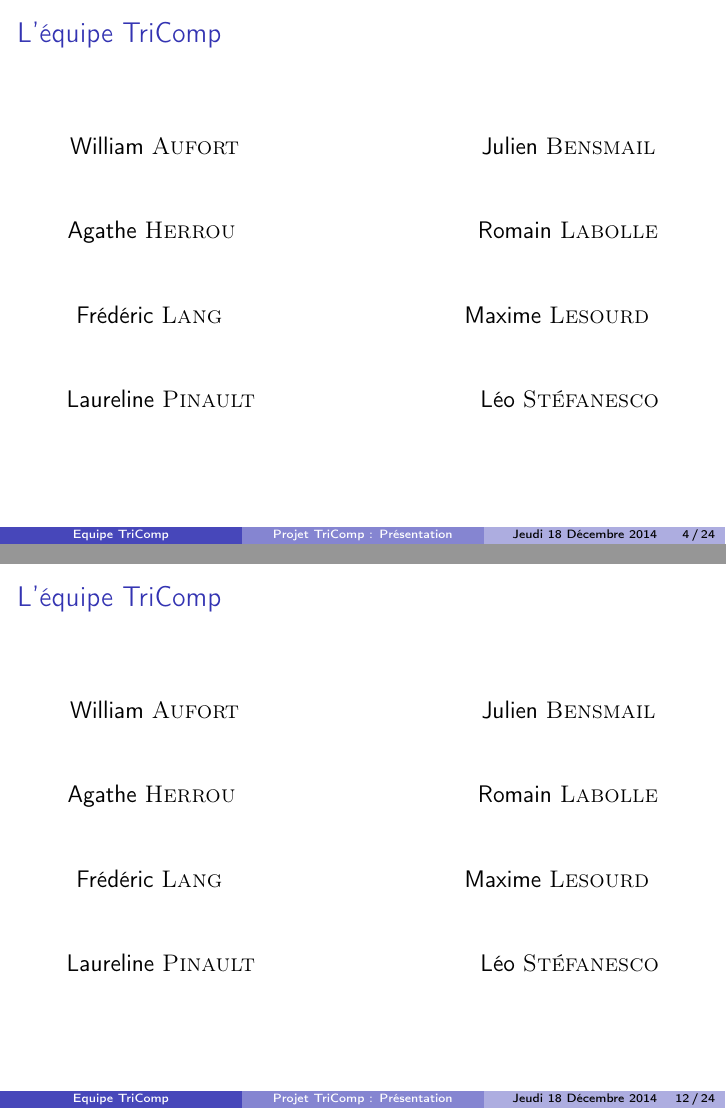
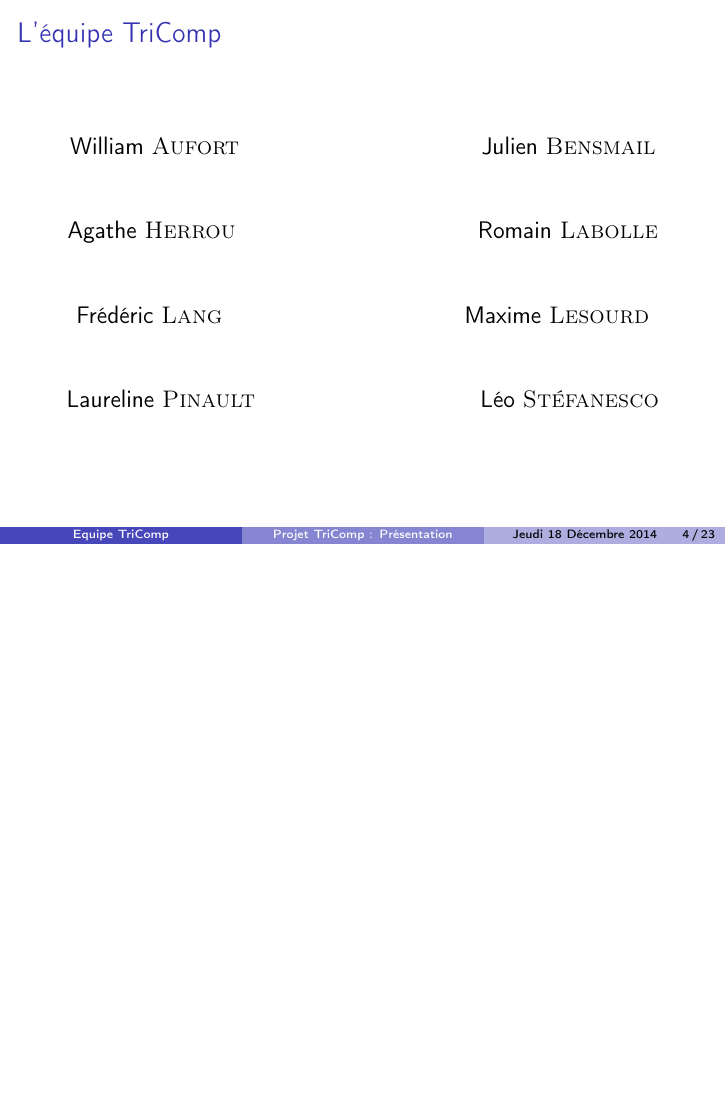
Before and after one commit to TriComp/Documents, LaTeX slides (presentation/presentation.tex): pages 4 and 19 of 50 before the commit and page 4 of 49 after it, the two joined at a grey line, the shorter picture padded with empty space. Compiled offline with pdfLaTeX.

Commit message:
[Présentation] Suppression d'un doublon

```diff
--- a/presentation/presentation.tex
+++ b/presentation/presentation.tex
@@ -21,7 +21,7 @@
 
 % Faire apparaître un sommaire avant chaque section
 \AtBeginSection[]{
-   \begin{frame}{Outline}
+   \begin{frame}{Plan}
 %   \begin{center}{\Large Plan }\end{center}
    %%% affiche en début de chaque section, les noms de sections et
    %%% noms de sous-sections de la section en cours.
@@ -162,19 +162,19 @@
 
 \subsection{Présentation générale}
 
-\frame{
-	\frametitle{L'équipe TriComp}
-		\begin{center}
-			{\large
-			{William \textsc{Aufort} \hspace{4cm} Julien \textsc{Bensmail} \\}
-			\vspace{1cm}
-			{Agathe \textsc{Herrou}  \hspace{4cm} Romain \textsc{Labolle} \\}
-			\vspace{1cm}
-			{Frédéric \textsc{Lang} \hspace{4cm} Maxime \textsc{Lesourd} \\}
-			\vspace{1cm}
-			{Laureline \textsc{Pinault} \hspace{3.7cm} Léo \textsc{Stéfanesco} \\}}
-		\end{center}
-}
+% \frame{
+% 	\frametitle{L'équipe TriComp}
+% 		\begin{center}
+% 			{\large
+% 			{William \textsc{Aufort} \hspace{4cm} Julien \textsc{Bensmail} \\}
+% 			\vspace{1cm}
+% 			{Agathe \textsc{Herrou}  \hspace{4cm} Romain \textsc{Labolle} \\}
+% 			\vspace{1cm}
+% 			{Frédéric \textsc{Lang} \hspace{4cm} Maxime \textsc{Lesourd} \\}
+% 			\vspace{1cm}
+% 			{Laureline \textsc{Pinault} \hspace{3.7cm} Léo \textsc{Stéfanesco} \\}}
+% 		\end{center}
+% }
 
 
 
```
